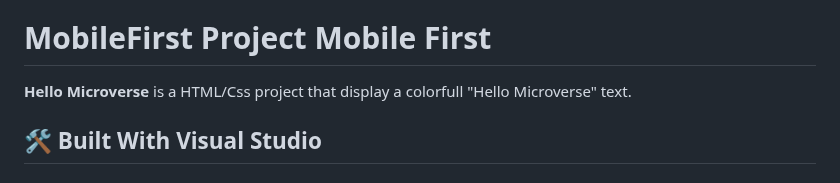
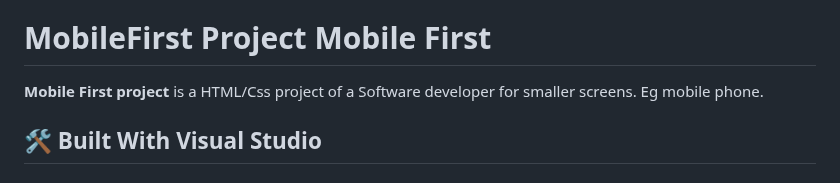
Before and after one commit to enocol/MobileFirst, a Markdown page: README.md, the part around the change. Drawn GitHub-style.

```diff
--- a/README.md
+++ b/README.md
@@ -32,7 +32,7 @@
 
 # MobileFirst Project <a name="about-project">Mobile First</a>
 
-**Hello Microverse** is a HTML/Css project that display a colorfull "Hello Microverse" text.
+**Mobile First project** is a HTML/Css project of a Software developer for smaller screens. Eg mobile phone.
 
 ## 🛠 Built With <a name="built-with">Visual Studio</a>
 
```
